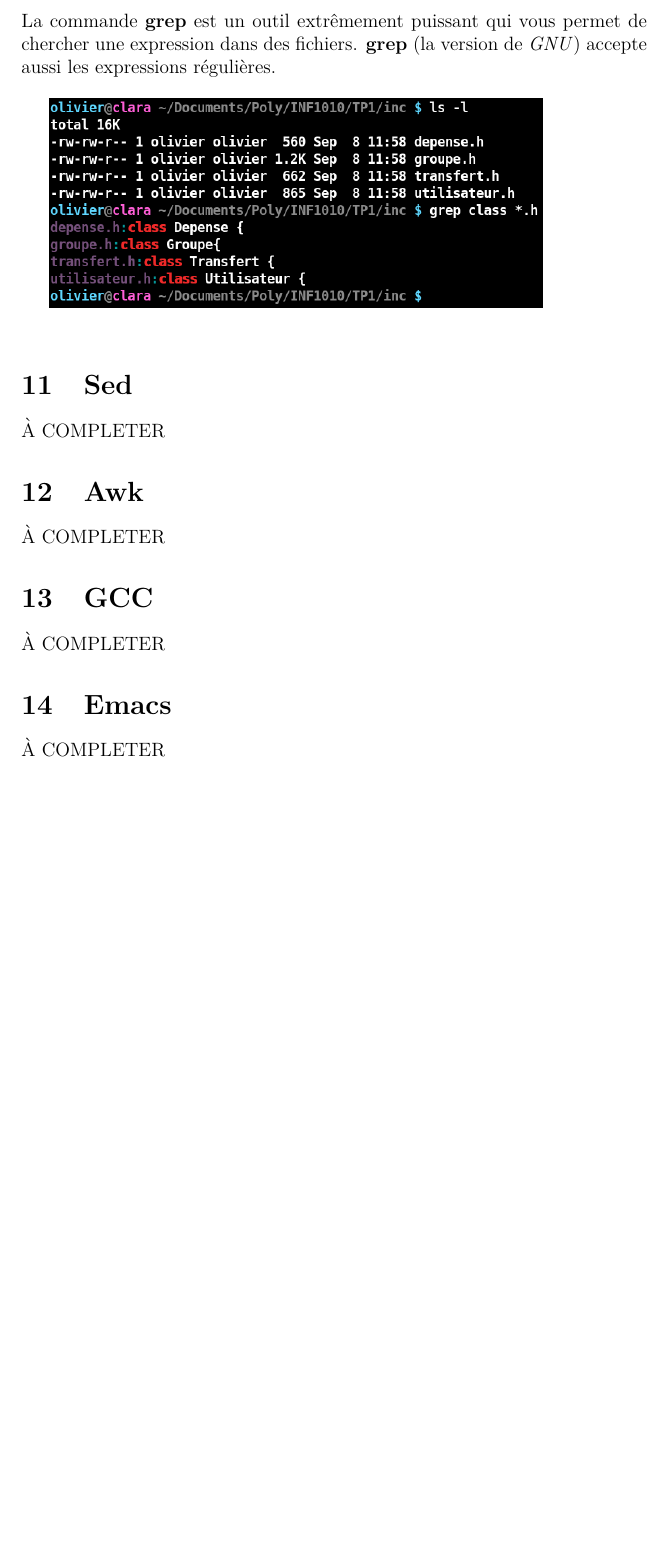
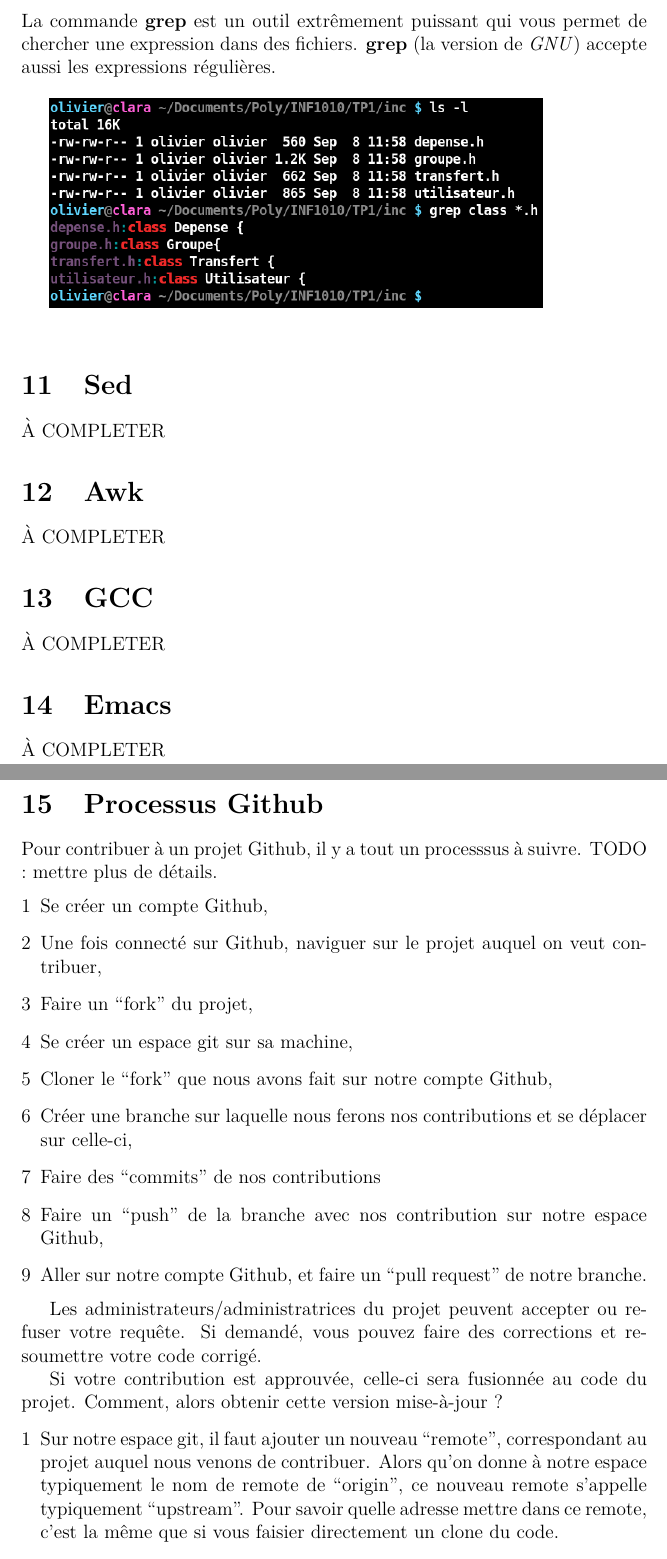
Before and after one commit to regelo/Poly-Public, a LaTeX document (Linux/howto.tex): part of page 11 of 12 before the commit and two parts of pages 11 and 12 of 13 after it, the two joined at a grey line, cut so that both start at the same text, the shorter picture padded with empty space. Compiled offline with pdfLaTeX.

Commit message:
Ajout d'une section sur comment faire des contributions à un projet Github.

```diff
--- a/Linux/howto.tex
+++ b/Linux/howto.tex
@@ -323,3 +323,26 @@ version de \it{GNU}) accepte aussi les expressions régulières. \\
 \section{Emacs}
 À COMPLETER
 
+\newpage
+\section{Processus Github}
+Pour contribuer \`{a} un projet Github, il y a tout un processsus \`{a} suivre.
+TODO : mettre plus de détails.
+\begin{enumerate}[1]
+\item Se cr\'{e}er un compte Github,
+\item Une fois connect\'{e} sur Github, naviguer sur le projet auquel on veut contribuer,
+\item Faire un ``fork'' du projet,
+\item Se créer un espace git sur sa machine,
+\item Cloner le ``fork'' que nous avons fait sur notre compte Github,
+\item Créer une branche sur laquelle nous ferons nos contributions et se déplacer sur celle-ci,
+\item Faire des ``commits'' de nos contributions
+\item Faire un ``push'' de la branche avec nos contribution sur notre espace Github,
+\item Aller sur notre compte Github, et faire un ``pull request'' de notre branche.
+\end{enumerate}
+
+Les administrateurs/administratrices du projet peuvent accepter ou refuser votre requête. Si demandé, vous pouvez faire des corrections et re-soumettre votre code corrigé.
+
+Si votre contribution est approuvée, celle-ci sera fusionnée au code du projet. Comment, alors obtenir cette version mise-à-jour ?
+
+\begin{enumerate}[1]
+\item Sur notre espace git, il faut ajouter un nouveau ``remote'', correspondant au projet auquel nous venons de contribuer. Alors qu'on donne à notre espace typiquement le nom de remote de ``origin'', ce nouveau remote s'appelle typiquement ``upstream''. Pour savoir quelle adresse mettre dans ce remote, c'est la même que si vous faisier directement un clone du code.
+\item Vous faites un ``fetch'' de ce nouveau remote.
```
Also changed, not shown: Linux/howto.tex (4 more changed lines).
